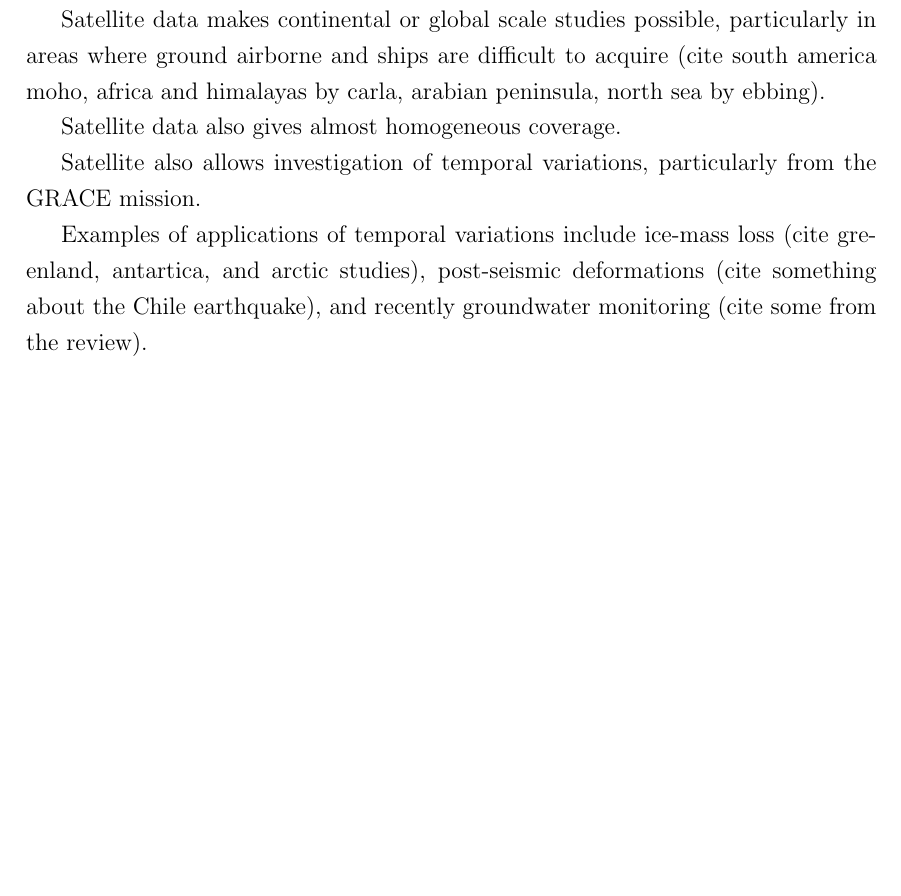
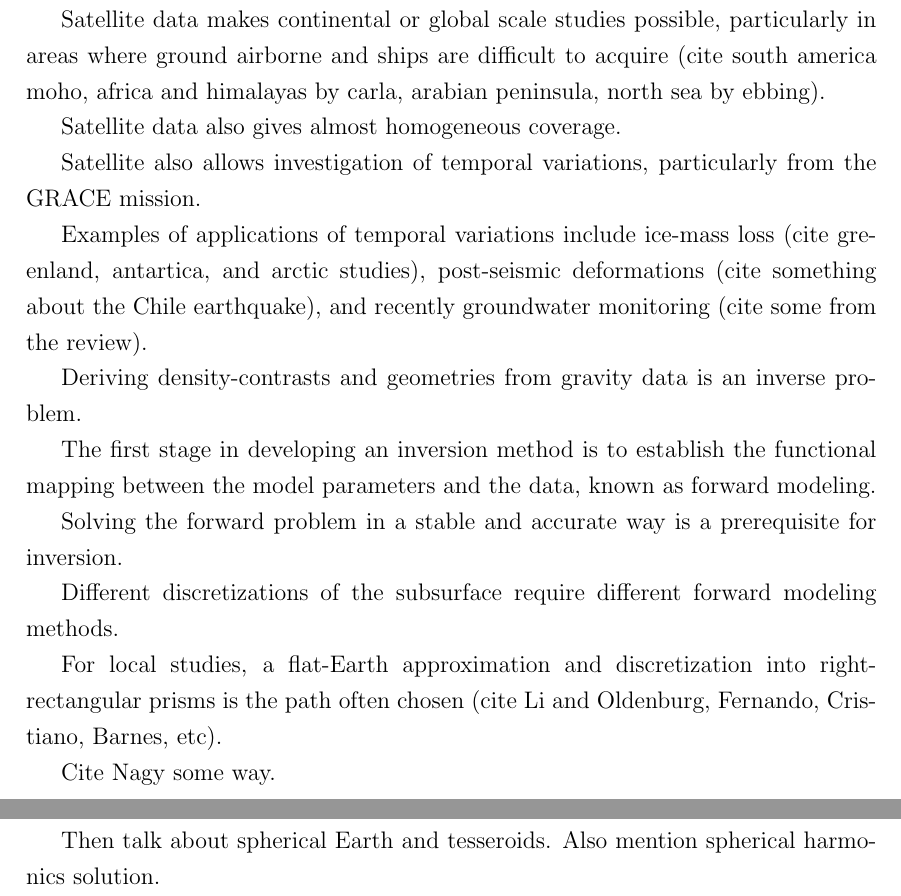
Before and after one commit to leouieda/phd-thesis, a LaTeX thesis (thesis.tex, which reads introduction.tex): part of page 17 of 88 before the commit and two parts of pages 17 and 18 of 89 after it, the two joined at a grey line, cut so that both start at the same text, the shorter picture padded with empty space. Compiled offline with pdfLaTeX.

Commit message:
Layout second paragraph of introduction

```diff
--- a/introduction.tex
+++ b/introduction.tex
@@ -24,3 +24,28 @@ Examples of applications of temporal variations include ice-mass loss (cite
 greenland, antartica, and arctic studies), post-seismic deformations (cite
 something about the Chile earthquake), and recently groundwater monitoring
 (cite some from the review).
+
+
+
+
+Deriving density-contrasts and geometries from gravity data is an inverse
+problem.
+
+The first stage in developing an inversion method is to establish the
+functional mapping between the model parameters and the data, known as forward
+modeling.
+
+Solving the forward problem in a stable and accurate way is a prerequisite for
+inversion.
+
+Different discretizations of the subsurface require different forward modeling
+methods.
+
+For local studies, a flat-Earth approximation and discretization into
+right-rectangular prisms is the path often chosen (cite Li and Oldenburg,
+Fernando, Cristiano, Barnes, etc).
+
+Cite Nagy some way.
+
+Then talk about spherical Earth and tesseroids. Also mention spherical
+harmonics solution.
```
